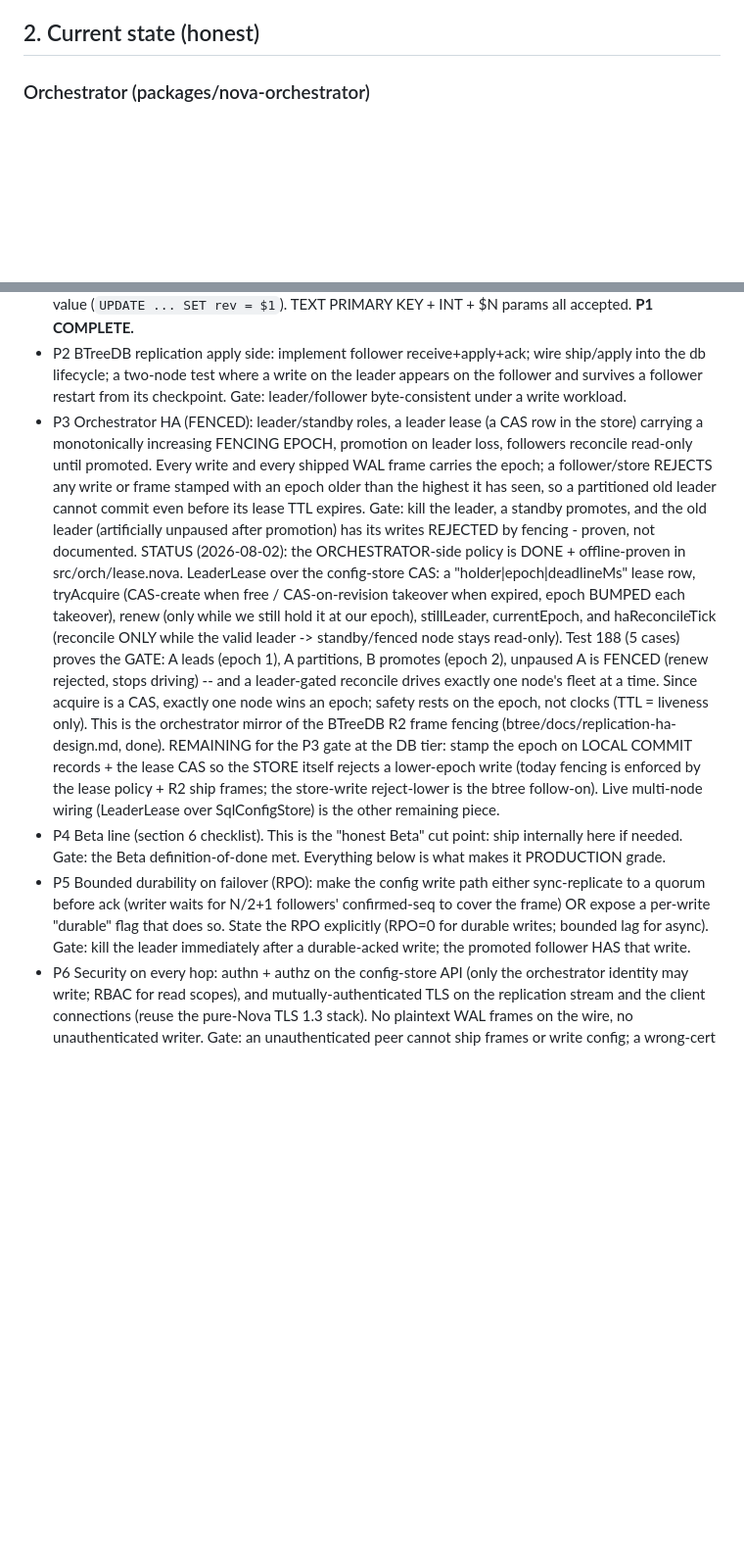
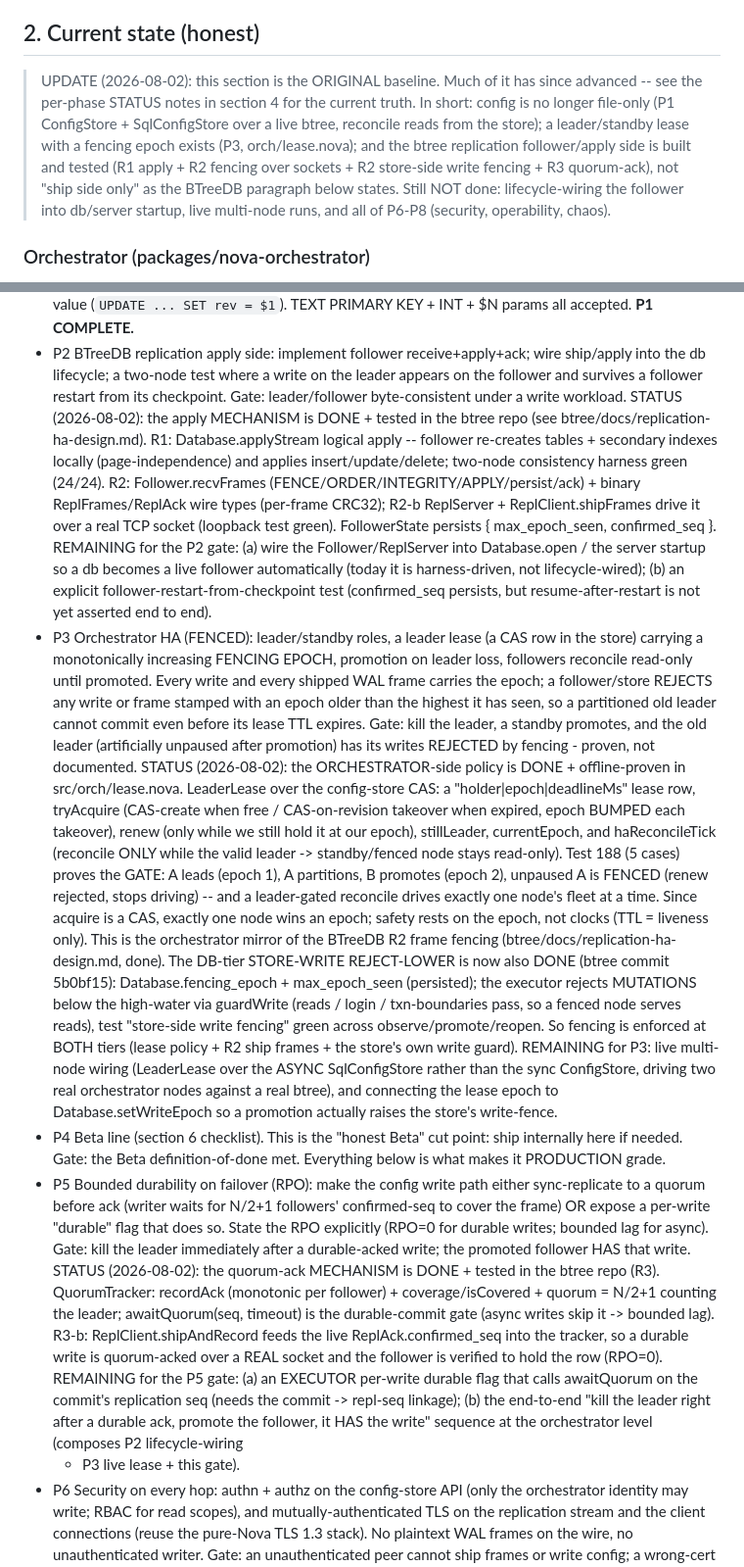
Before and after one commit to kamlesh-nb/nova-orchestrator, a Markdown page: docs/beta-config-store-design.md, 2 parts joined by grey strips. Shown at 98% size. Rendered like a GitHub page; blank space fills up the shorter version.

Commit message:
docs(config-store): sync STATUS notes to reality across P2/P3/P5 + summary
Brings the ledger up to date with what actually shipped this session:
- P2: added STATUS -- apply mechanism (R1 applyStream + R2 Follower/ReplServer
  over sockets + FollowerState) is done+tested in the btree repo; remaining =
  lifecycle-wiring the follower into db/server startup + restart-from-checkpoint
  test.
- P3: corrected the now-stale "store-write reject-lower is a btree follow-on"
  note -- it is DONE (Database.guardWrite + persisted epoch, commit 5b0bf15);
  fencing now enforced at both tiers. Remaining = live multi-node lease + wiring
  the lease epoch to setWriteEpoch.
- P5: added STATUS -- QuorumTracker + awaitQuorum + R3-b durable-write-over-
  socket (RPO=0, follower verified) done; remaining = executor per-write durable
  flag + end-to-end kill/promote gate.
- Section 2: added a dated banner flagging the original snapshot as superseded.
- Section 8 table: updated Exists columns (config store, config source, HA
  fencing, replication ship+apply, quorum-ack) to DONE where built.

Net honest picture: P1 complete; P3 orchestrator-side + both fencing tiers done;
P2/P5 mechanisms built but gates not fully wired; P6-P8 not started. Not at the
Beta cut point (P4) yet.

Co-Authored-By: Claude Opus 4.8 <noreply@anthropic.com>
Claude-Session: https://claude.ai/code/session_011jFmSTZnjKKKeoP4uf9joj

```diff
--- a/docs/beta-config-store-design.md
+++ b/docs/beta-config-store-design.md
@@ -44,6 +44,14 @@ Three coupled deliverables:
    directory, fenced leader election, plus the operability items in sections 6 and 9-12.
 
 ## 2. Current state (honest)
+
+> UPDATE (2026-08-02): this section is the ORIGINAL baseline. Much of it has since advanced -- see the
+> per-phase STATUS notes in section 4 for the current truth. In short: config is no longer file-only (P1
+> ConfigStore + SqlConfigStore over a live btree, reconcile reads from the store); a leader/standby lease
+> with a fencing epoch exists (P3, orch/lease.nova); and the btree replication follower/apply side is
+> built and tested (R1 apply + R2 fencing over sockets + R2 store-side write fencing + R3 quorum-ack),
+> not "ship side only" as the BTreeDB paragraph below states. Still NOT done: lifecycle-wiring the follower
+> into db/server startup, live multi-node runs, and all of P6-P8 (security, operability, chaos).
 
 ### Orchestrator (packages/nova-orchestrator)
 - `orch/nativelet` is the node agent: watches a JSON MANIFEST DIRECTORY (`Nativelet("manifests")`),
@@ -140,6 +148,16 @@ the store), not the source of truth.
 - P2 BTreeDB replication apply side: implement follower receive+apply+ack; wire ship/apply into the db
   lifecycle; a two-node test where a write on the leader appears on the follower and survives a follower
   restart from its checkpoint. Gate: leader/follower byte-consistent under a write workload.
+  STATUS (2026-08-02): the apply MECHANISM is DONE + tested in the btree repo (see
+  btree/docs/replication-ha-design.md). R1: Database.applyStream logical apply -- follower re-creates
+  tables + secondary indexes locally (page-independence) and applies insert/update/delete; two-node
+  consistency harness green (24/24). R2: Follower.recvFrames (FENCE/ORDER/INTEGRITY/APPLY/persist/ack) +
+  binary ReplFrames/ReplAck wire types (per-frame CRC32); R2-b ReplServer + ReplClient.shipFrames drive it
+  over a real TCP socket (loopback test green). FollowerState persists { max_epoch_seen, confirmed_seq }.
+  REMAINING for the P2 gate: (a) wire the Follower/ReplServer into Database.open / the server startup so a
+  db becomes a live follower automatically (today it is harness-driven, not lifecycle-wired); (b) an
+  explicit follower-restart-from-checkpoint test (confirmed_seq persists, but resume-after-restart is not
+  yet asserted end to end).
 - P3 Orchestrator HA (FENCED): leader/standby roles, a leader lease (a CAS row in the store) carrying a
   monotonically increasing FENCING EPOCH, promotion on leader loss, followers reconcile read-only until
   promoted. Every write and every shipped WAL frame carries the epoch; a follower/store REJECTS any write
@@ -154,17 +172,30 @@ the store), not the source of truth.
   A partitions, B promotes (epoch 2), unpaused A is FENCED (renew rejected, stops driving) -- and a
   leader-gated reconcile drives exactly one node's fleet at a time. Since acquire is a CAS, exactly one
   node wins an epoch; safety rests on the epoch, not clocks (TTL = liveness only). This is the orchestrator
-  mirror of the BTreeDB R2 frame fencing (btree/docs/replication-ha-design.md, done). REMAINING for the P3
-  gate at the DB tier: stamp the epoch on LOCAL COMMIT records + the lease CAS so the STORE itself rejects
-  a lower-epoch write (today fencing is enforced by the lease policy + R2 ship frames; the store-write
-  reject-lower is the btree follow-on). Live multi-node wiring (LeaderLease over SqlConfigStore) is the
-  other remaining piece.
+  mirror of the BTreeDB R2 frame fencing (btree/docs/replication-ha-design.md, done). The DB-tier
+  STORE-WRITE REJECT-LOWER is now also DONE (btree commit 5b0bf15): Database.fencing_epoch +
+  max_epoch_seen (persisted); the executor rejects MUTATIONS below the high-water via guardWrite (reads /
+  login / txn-boundaries pass, so a fenced node serves reads), test "store-side write fencing" green
+  across observe/promote/reopen. So fencing is enforced at BOTH tiers (lease policy + R2 ship frames + the
+  store's own write guard). REMAINING for P3: live multi-node wiring (LeaderLease over the ASYNC
+  SqlConfigStore rather than the sync ConfigStore, driving two real orchestrator nodes against a real
+  btree), and connecting the lease epoch to Database.setWriteEpoch so a promotion actually raises the
+  store's write-fence.
 - P4 Beta line (section 6 checklist). This is the "honest Beta" cut point: ship internally here if needed.
   Gate: the Beta definition-of-done met. Everything below is what makes it PRODUCTION grade.
 - P5 Bounded durability on failover (RPO): make the config write path either sync-replicate to a quorum
   before ack (writer waits for N/2+1 followers' confirmed-seq to cover the frame) OR expose a per-write
   "durable" flag that does so. State the RPO explicitly (RPO=0 for durable writes; bounded lag for async).
   Gate: kill the leader immediately after a durable-acked write; the promoted follower HAS that write.
+  STATUS (2026-08-02): the quorum-ack MECHANISM is DONE + tested in the btree repo (R3). QuorumTracker:
+  recordAck (monotonic per follower) + coverage/isCovered + quorum = N/2+1 counting the leader;
+  awaitQuorum(seq, timeout) is the durable-commit gate (async writes skip it -> bounded lag). R3-b:
+  ReplClient.shipAndRecord feeds the live ReplAck.confirmed_seq into the tracker, so a durable write is
+  quorum-acked over a REAL socket and the follower is verified to hold the row (RPO=0). REMAINING for the
+  P5 gate: (a) an EXECUTOR per-write durable flag that calls awaitQuorum on the commit's replication seq
+  (needs the commit -> repl-seq linkage); (b) the end-to-end "kill the leader right after a durable ack,
+  promote the follower, it HAS the write" sequence at the orchestrator level (composes P2 lifecycle-wiring
+  + P3 live lease + this gate).
 - P6 Security on every hop: authn + authz on the config-store API (only the orchestrator identity may
   write; RBAC for read scopes), and mutually-authenticated TLS on the replication stream and the client
   connections (reuse the pure-Nova TLS 1.3 stack). No plaintext WAL frames on the wire, no unauthenticated
```
Also changed, not shown: other parts of docs/beta-config-store-design.md (+6 -6 lines).
